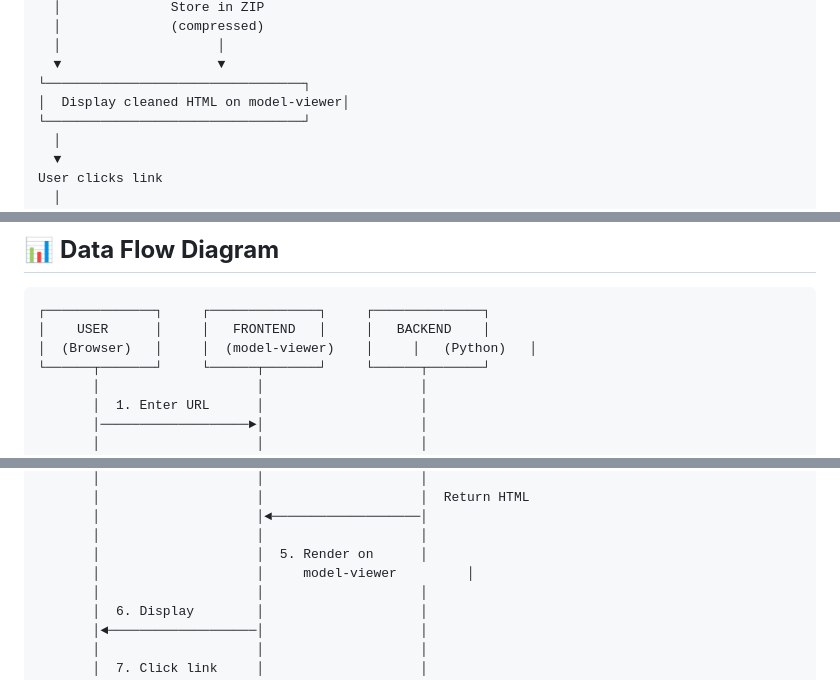
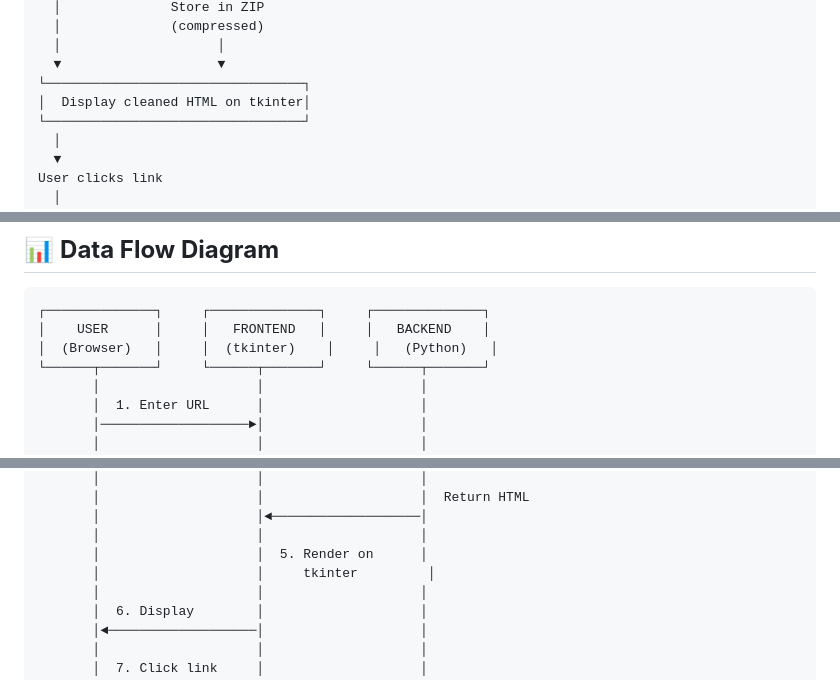
Before and after one commit to 1v3x3v1/proj1, a Markdown page: blueprint.md, 3 parts joined by grey strips. Drawn GitHub-style.

````diff
--- a/blueprint.md
+++ b/blueprint.md
@@ -125,7 +125,7 @@ ZIP (OFFLINE)     curl_cffi (ONLINE)
   │                    │
   ▼                    ▼
 └─────────────────────────────────┐
-│  Display cleaned HTML on model-viewer│
+│  Display cleaned HTML on tkinter│
 └─────────────────────────────────┘
   │
   ▼
@@ -183,7 +183,7 @@ ZIP ARCHIVE (browser_cache.zip)
 ```
 ┌──────────────┐     ┌──────────────┐     ┌──────────────┐
 │    USER      │     │   FRONTEND   │     │   BACKEND    │
-│  (Browser)   │     │  (model-viewer)    │     │   (Python)   │
+│  (Browser)   │     │  (tkinter)    │     │   (Python)   │
 └──────┬───────┘     └──────┬───────┘     └──────┬───────┘
        │                    │                    │
        │  1. Enter URL      │                    │
@@ -210,7 +210,7 @@ ZIP ARCHIVE (browser_cache.zip)
        │                    │◄───────────────────│
        │                    │                    │
        │                    │  5. Render on      │
-       │                    │     model-viewer         │
+       │                    │     tkinter         │
        │                    │                    │
        │  6. Display        │                    │
        │◄───────────────────│                    │
````
Also changed, not shown: other parts of blueprint.md (+20 -20 lines).
